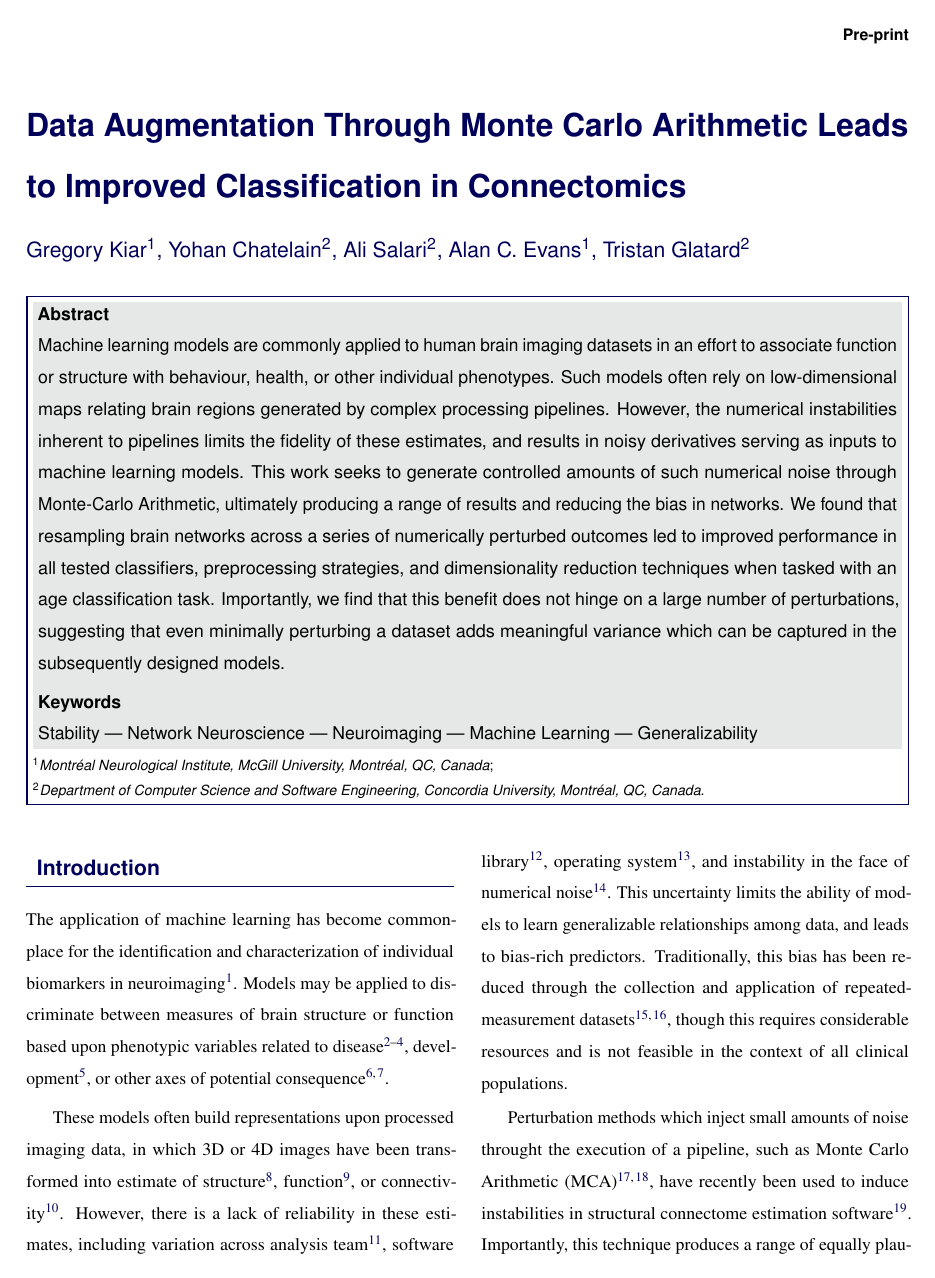
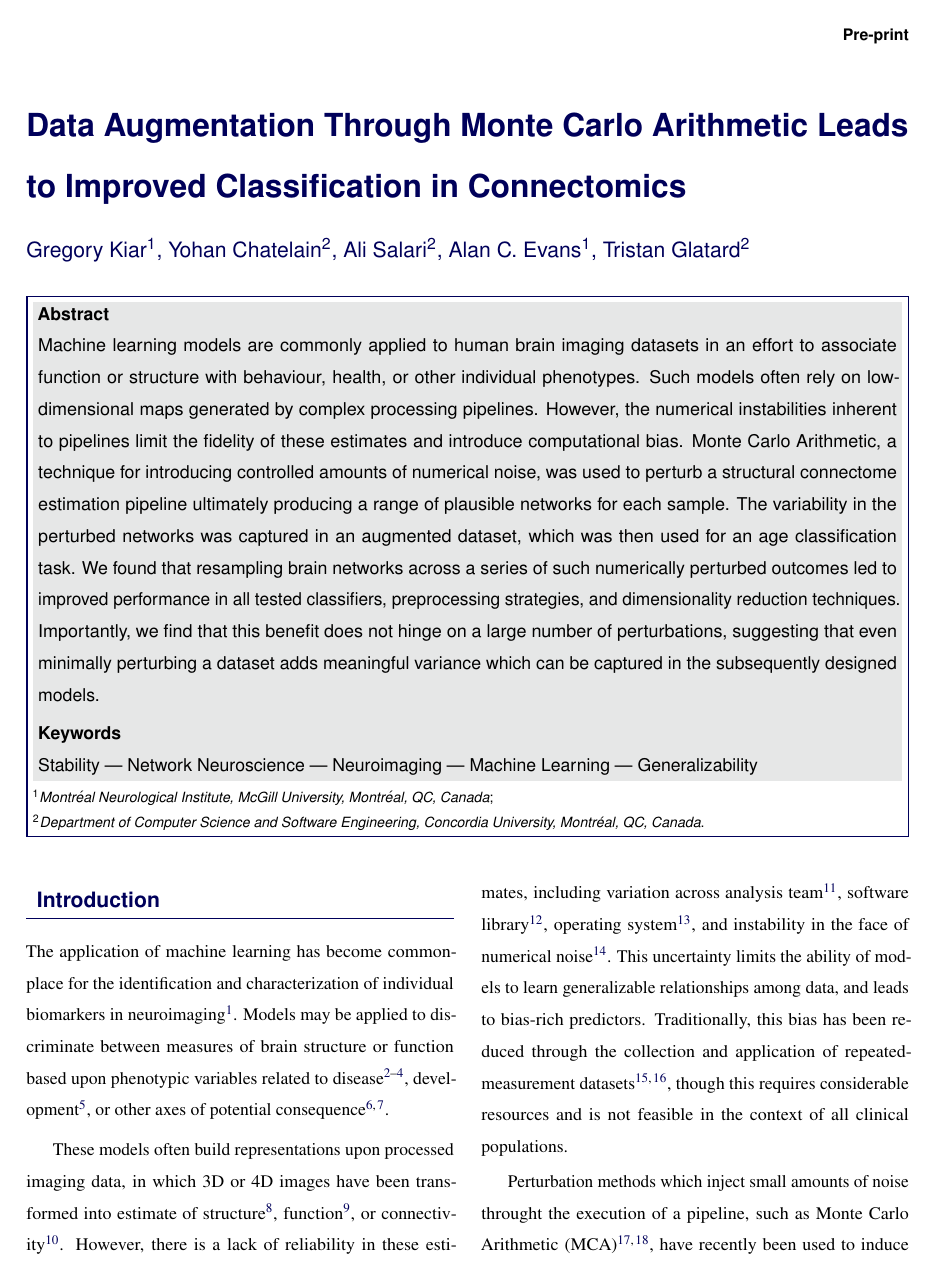
Before and after one commit to gkpapers/2021AggregateMCA, a LaTeX document (paper/aggregating-unstable-derivatives.tex): page 1 of 11 before the commit and page 1 of 12 after it. Compiled offline with pdfLaTeX.

Commit message:
updated abstract

```diff
--- a/paper/aggregating-unstable-derivatives.tex
+++ b/paper/aggregating-unstable-derivatives.tex
@@ -76,11 +76,8 @@
 
 \Abstract{Machine learning models are commonly applied to human brain imaging datasets in an effort to associate
 function or structure with behaviour, health, or other individual phenotypes. Such models often rely on low-dimensional
-maps relating brain regions generated by complex processing pipelines. However, the numerical instabilities inherent
-to pipelines limits the fidelity of these estimates, and results in noisy derivatives serving as inputs to machine
-learning models. This work seeks to generate controlled amounts of such numerical noise through Monte-Carlo Arithmetic,
- ultimately producing a range of results and reducing the bias in networks. We found that resampling
-brain networks across a series of numerically perturbed outcomes led to improved performance in all tested classifiers,
-preprocessing strategies, and dimensionality reduction techniques when tasked with an age classification task.
-Importantly, we find that this benefit does not hinge on a large number of perturbations, suggesting that even
-minimally perturbing a dataset adds meaningful variance which can be captured in the subsequently designed models.}
+maps generated by complex processing pipelines. However, the numerical instabilities inherent to pipelines limit the
+fidelity of these estimates and introduce computational bias. Monte Carlo Arithmetic, a technique for introducing
+controlled amounts of numerical noise, was used to perturb a structural connectome estimation pipeline ultimately
+producing a range of plausible networks for each sample. The variability in the perturbed networks was captured in an
+augmented dataset, which was then used for an age classification task. We found that resampling brain networks across a
```
Also changed, not shown: paper/aggregating-unstable-derivatives.pdf, paper/aggregating-unstable-derivatives.tex (4 more changed lines).
